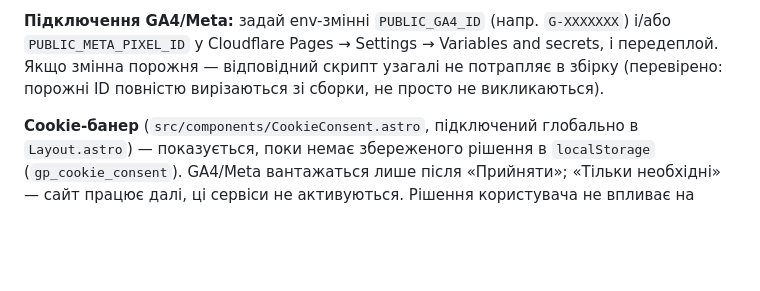
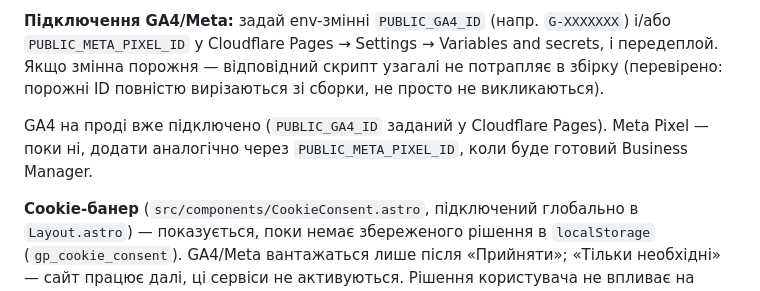
Before and after one commit to IronFill/grantplan, a Markdown page: README.md, the part around the change. Drawn GitHub-style; blank space fills up the shorter version.

Commit message:
Note GA4 is live in production; trigger redeploy
PUBLIC_GA4_ID is now set in Cloudflare Pages — this commit is also the
redeploy trigger so the build actually picks up the new env var.

```diff
--- a/README.md
+++ b/README.md
@@ -157,6 +157,8 @@ Netlify Function треба перенести у Vercel-формат: ство
 
 **Підключення GA4/Meta:** задай env-змінні `PUBLIC_GA4_ID` (напр. `G-XXXXXXX`) і/або `PUBLIC_META_PIXEL_ID` у Cloudflare Pages → Settings → Variables and secrets, і передеплой. Якщо змінна порожня — відповідний скрипт узагалі не потрапляє в збірку (перевірено: порожні ID повністю вирізаються зі сборки, не просто не викликаються).
 
+GA4 на проді вже підключено (`PUBLIC_GA4_ID` заданий у Cloudflare Pages). Meta Pixel — поки ні, додати аналогічно через `PUBLIC_META_PIXEL_ID`, коли буде готовий Business Manager.
+
 **Cookie-банер** (`src/components/CookieConsent.astro`, підключений глобально в `Layout.astro`) — показується, поки немає збереженого рішення в `localStorage` (`gp_cookie_consent`). GA4/Meta вантажаться лише після «Прийняти»; «Тільки необхідні» — сайт працює далі, ці сервіси не активуються. Рішення користувача не впливає на Plausible.
 
 ---
```
